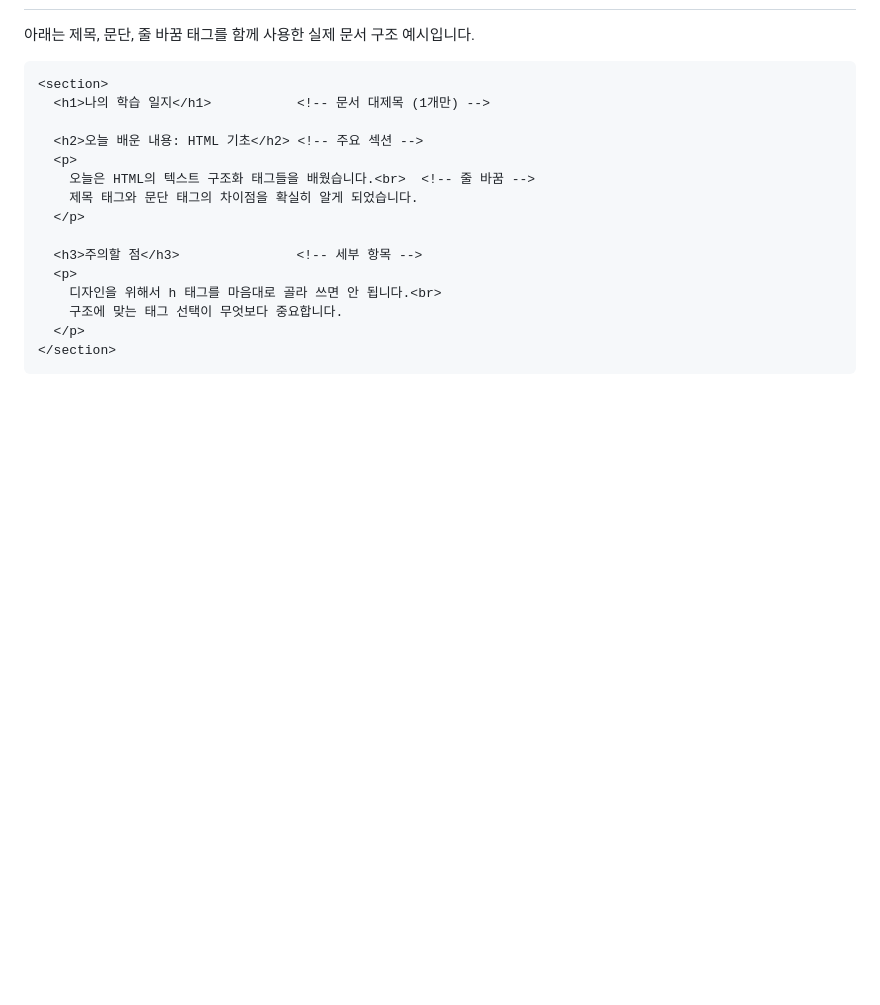
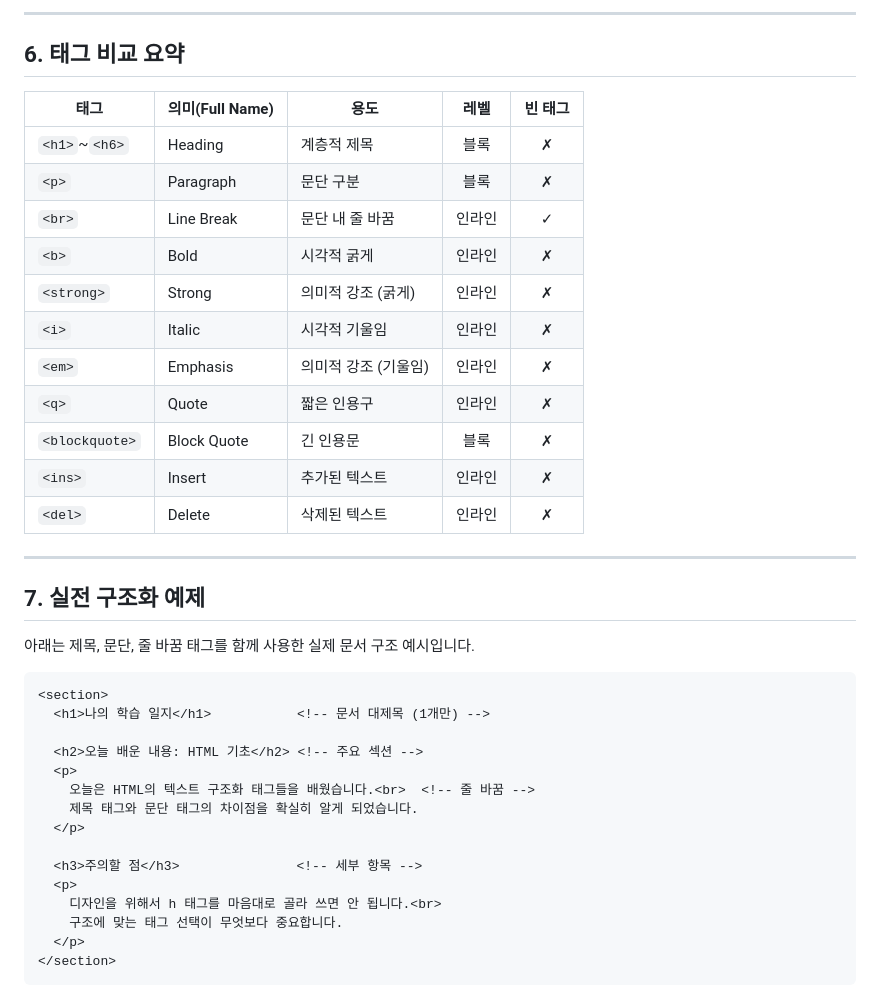
Before and after one commit to Mango-Proj/HTML-CSS-Javascript, a Markdown page: html/text_tag/guide.md, the part around one of its changes. Drawn GitHub-style; blank space fills up the shorter version.

```diff
--- a/html/text_tag/guide.md
+++ b/html/text_tag/guide.md
@@ -141,3 +208,24 @@
+---
+
+## 6. 태그 비교 요약
+
+| 태그 | 의미(Full Name) | 용도 | 레벨 | 빈 태그 |
+|------|-----------------|------|:----:|:-------:|
+| `<h1>`~`<h6>` | Heading | 계층적 제목 | 블록 | ✗ |
+| `<p>` | Paragraph | 문단 구분 | 블록 | ✗ |
+| `<br>` | Line Break | 문단 내 줄 바꿈 | 인라인 | ✓ |
+| `<b>` | Bold | 시각적 굵게 | 인라인 | ✗ |
+| `<strong>` | Strong | 의미적 강조 (굵게) | 인라인 | ✗ |
+| `<i>` | Italic | 시각적 기울임 | 인라인 | ✗ |
+| `<em>` | Emphasis | 의미적 강조 (기울임) | 인라인 | ✗ |
+| `<q>` | Quote | 짧은 인용구 | 인라인 | ✗ |
+| `<blockquote>` | Block Quote | 긴 인용문 | 블록 | ✗ |
+| `<ins>` | Insert | 추가된 텍스트 | 인라인 | ✗ |
+| `<del>` | Delete | 삭제된 텍스트 | 인라인 | ✗ |
+
+---
+
+## 7. 실전 구조화 예제
 
 아래는 제목, 문단, 줄 바꿈 태그를 함께 사용한 실제 문서 구조 예시입니다.
 
```
Also changed, not shown: other parts of html/text_tag/guide.md (+86 -30 lines).
